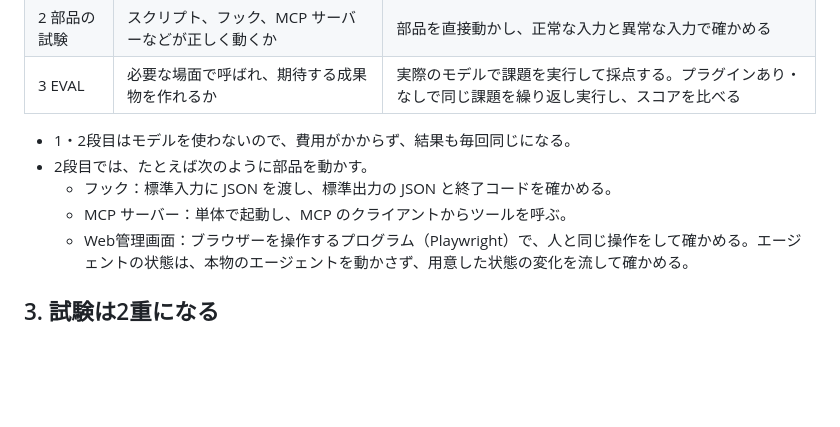
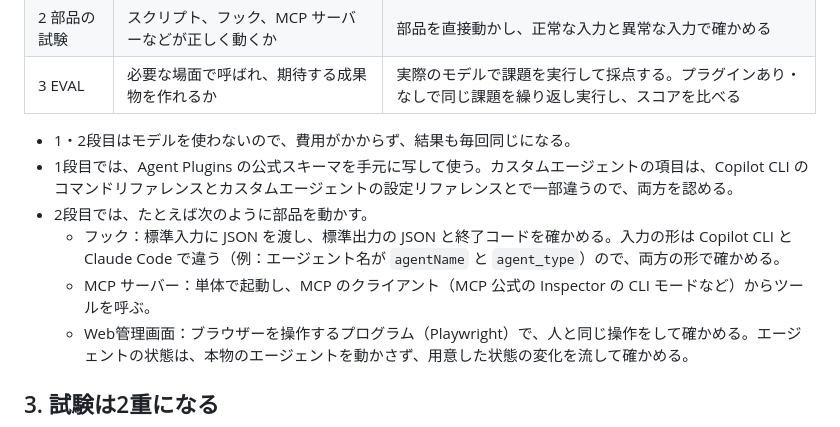
Before and after one commit to imaeda-hub/plugin-creater, a Markdown page: docs/design/testing.md, the part around one of its changes. GitHub-like rendering; blank space fills up the shorter version.

```diff
--- a/docs/design/testing.md
+++ b/docs/design/testing.md
@@ -17,9 +17,10 @@
 | 3 EVAL | 必要な場面で呼ばれ、期待する成果物を作れるか | 実際のモデルで課題を実行して採点する。プラグインあり・なしで同じ課題を繰り返し実行し、スコアを比べる |
 
 - 1・2段目はモデルを使わないので、費用がかからず、結果も毎回同じになる。
+- 1段目では、Agent Plugins の公式スキーマを手元に写して使う。カスタムエージェントの項目は、Copilot CLI のコマンドリファレンスとカスタムエージェントの設定リファレンスとで一部違うので、両方を認める。
 - 2段目では、たとえば次のように部品を動かす。
-  - フック：標準入力に JSON を渡し、標準出力の JSON と終了コードを確かめる。
-  - MCP サーバー：単体で起動し、MCP のクライアントからツールを呼ぶ。
+  - フック：標準入力に JSON を渡し、標準出力の JSON と終了コードを確かめる。入力の形は Copilot CLI と Claude Code で違う（例：エージェント名が `agentName` と `agent_type`）ので、両方の形で確かめる。
+  - MCP サーバー：単体で起動し、MCP のクライアント（MCP 公式の Inspector の CLI モードなど）からツールを呼ぶ。
   - Web管理画面：ブラウザーを操作するプログラム（Playwright）で、人と同じ操作をして確かめる。エージェントの状態は、本物のエージェントを動かさず、用意した状態の変化を流して確かめる。
 
 ## 3. 試験は2重になる
```
Also changed, not shown: other parts of docs/design/testing.md (+29 -8 lines).
